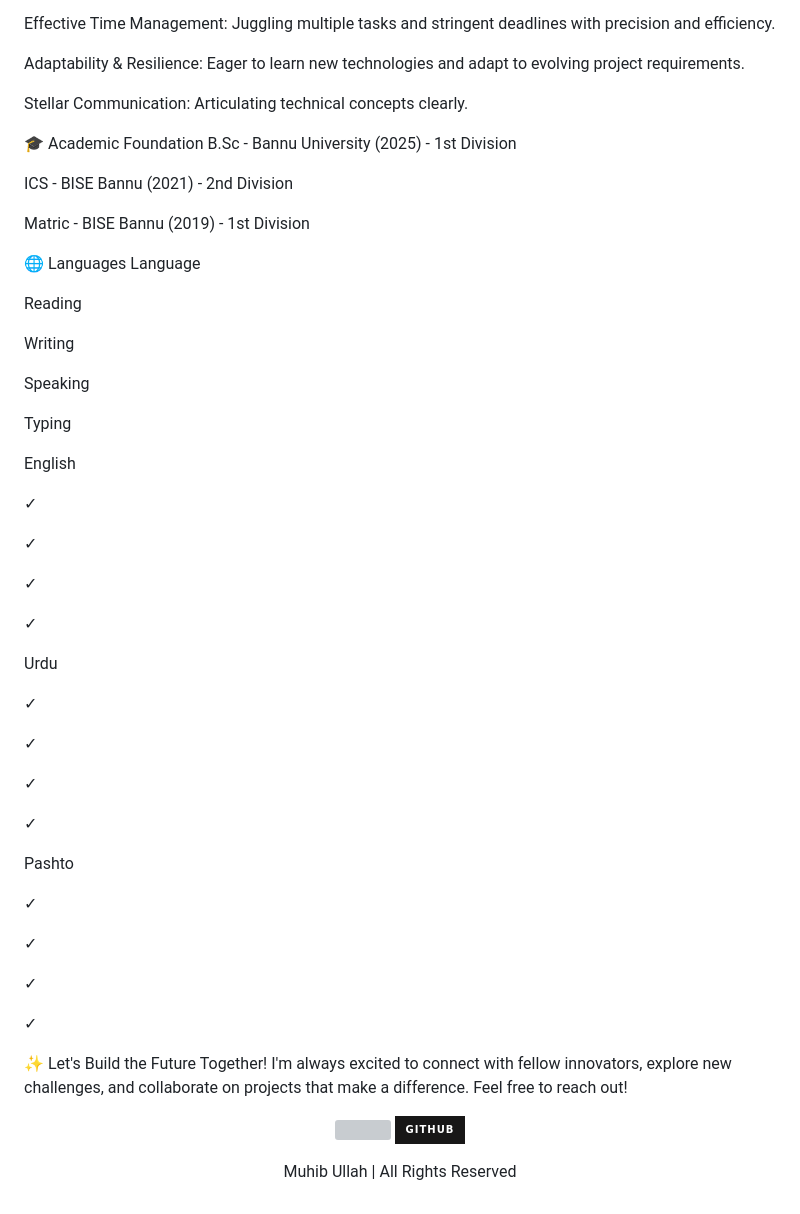
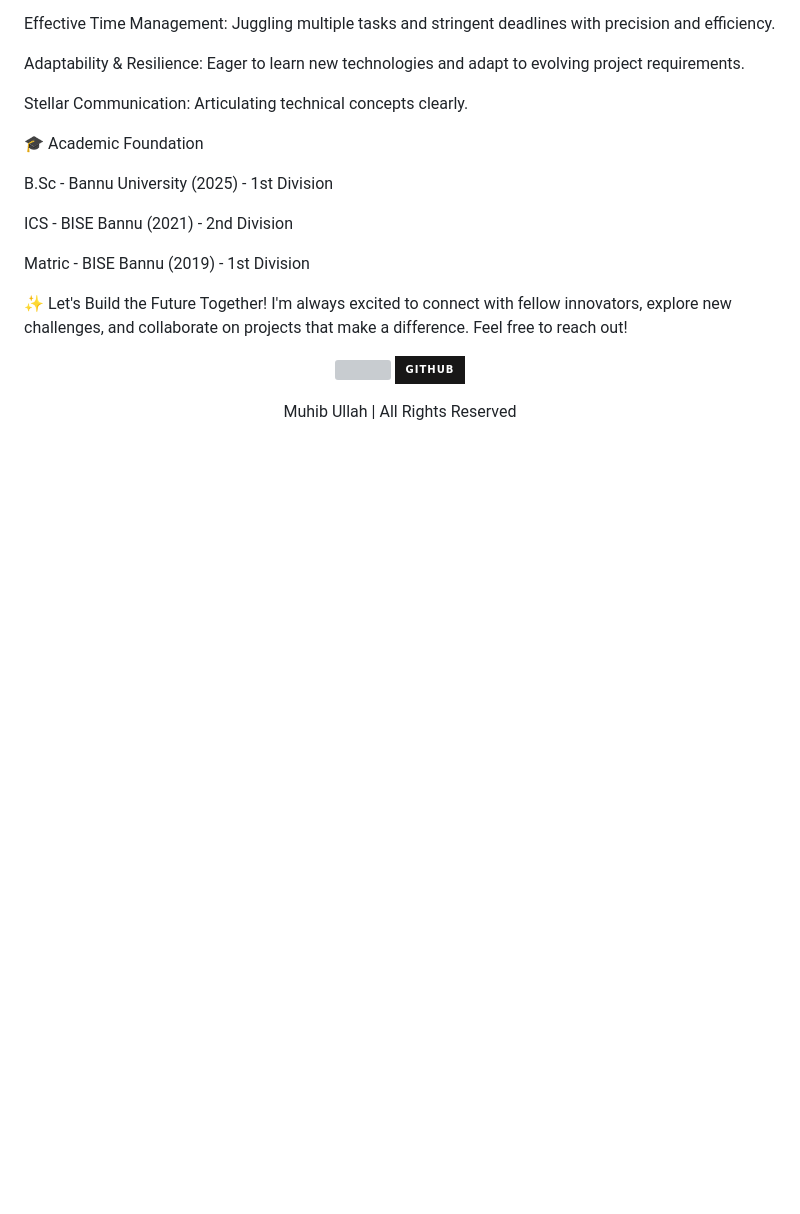
Before and after one commit to muhibkhan123/My-CV, a Markdown page: README.md, the part around the change. GitHub-like rendering; badges without logos; blank space fills up the shorter version; grey boxes are pictures that could not be loaded.

```diff
--- a/README.md
+++ b/README.md
@@ -80,52 +80,13 @@ Adaptability & Resilience: Eager to learn new technologies and adapt to evolving
 Stellar Communication: Articulating technical concepts clearly.
 
 🎓 Academic Foundation
+
 B.Sc - Bannu University (2025) - 1st Division
 
 ICS - BISE Bannu (2021) - 2nd Division
 
 Matric - BISE Bannu (2019) - 1st Division
 
-🌐 Languages
-Language
-
-Reading
-
-Writing
-
-Speaking
-
-Typing
-
-English
-
-✓
-
-✓
-
-✓
-
-✓
-
-Urdu
-
-✓
-
-✓
-
-✓
-
-✓
-
-Pashto
-
-✓
-
-✓
-
-✓
-
-✓
 
 ✨ Let's Build the Future Together!
 I'm always excited to connect with fellow innovators, explore new challenges, and collaborate on projects that make a difference. Feel free to reach out!
```
